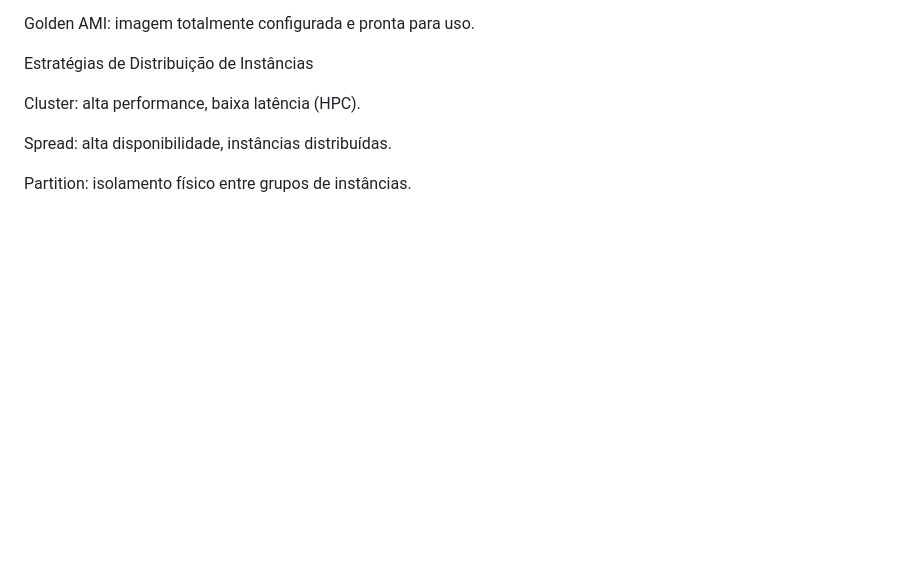
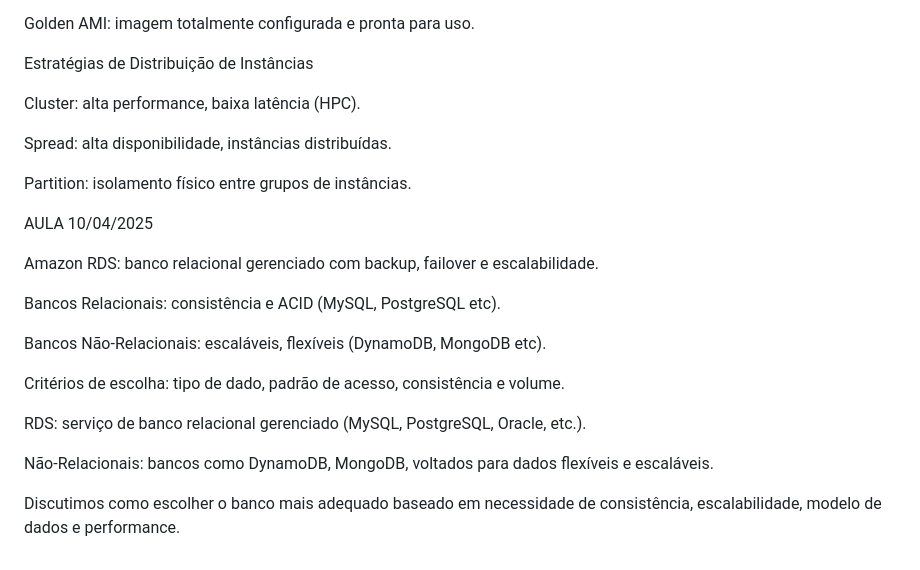
Before and after one commit to ViniciusNessler/DAS2, a Markdown page: README.md, the part around the change. Drawn GitHub-style; blank space fills up the shorter version.

```diff
--- a/README.md
+++ b/README.md
@@ -150,3 +150,20 @@ Cluster: alta performance, baixa latência (HPC).
 Spread: alta disponibilidade, instâncias distribuídas.
 
 Partition: isolamento físico entre grupos de instâncias.
+
+
+AULA 10/04/2025
+
+Amazon RDS: banco relacional gerenciado com backup, failover e escalabilidade.
+
+Bancos Relacionais: consistência e ACID (MySQL, PostgreSQL etc).
+
+Bancos Não-Relacionais: escaláveis, flexíveis (DynamoDB, MongoDB etc).
+
+Critérios de escolha: tipo de dado, padrão de acesso, consistência e volume.
+
+RDS: serviço de banco relacional gerenciado (MySQL, PostgreSQL, Oracle, etc.).
+
+Não-Relacionais: bancos como DynamoDB, MongoDB, voltados para dados flexíveis e escaláveis.
+
+Discutimos como escolher o banco mais adequado baseado em necessidade de consistência, escalabilidade, modelo de dados e performance.
```
